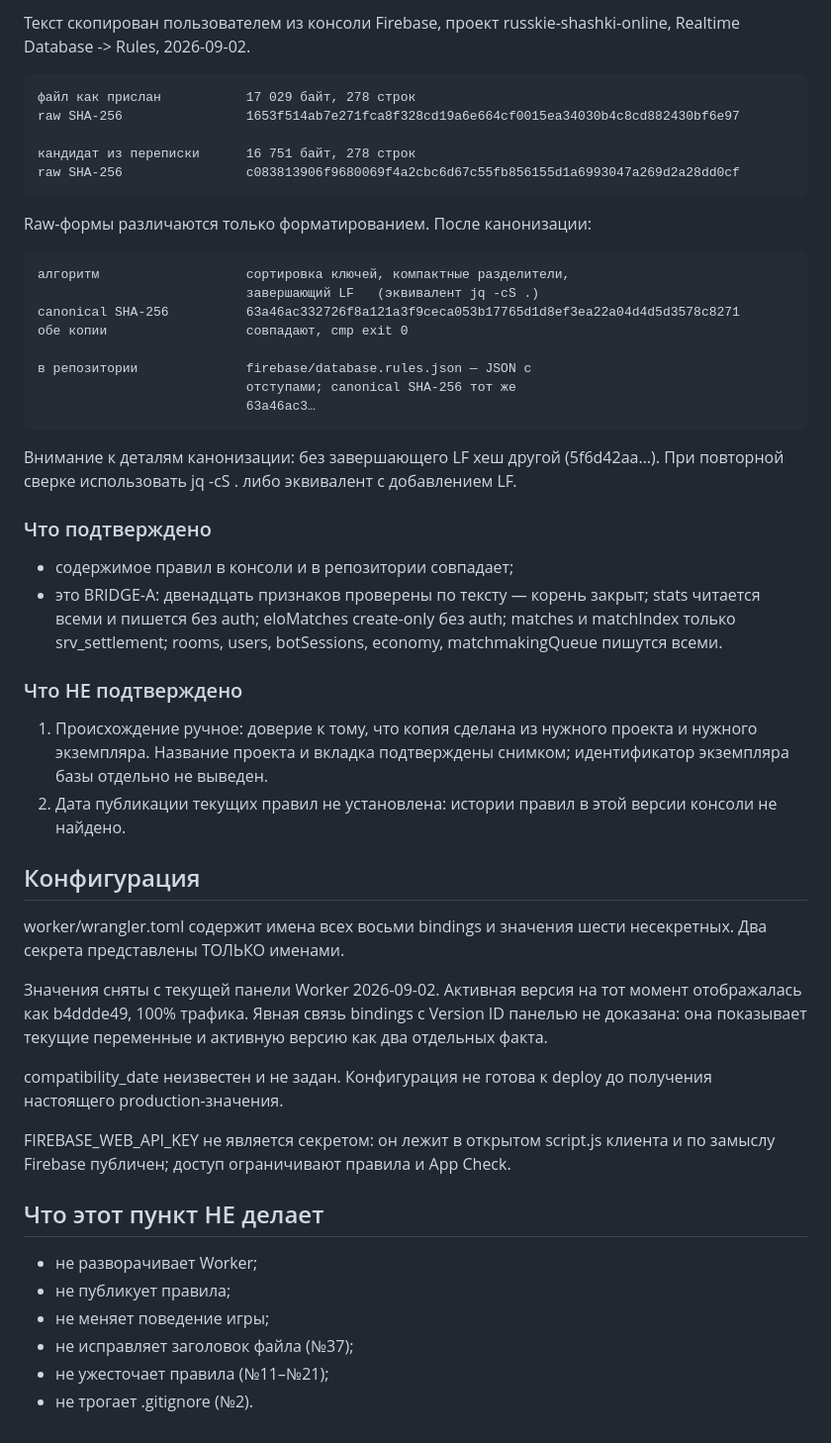
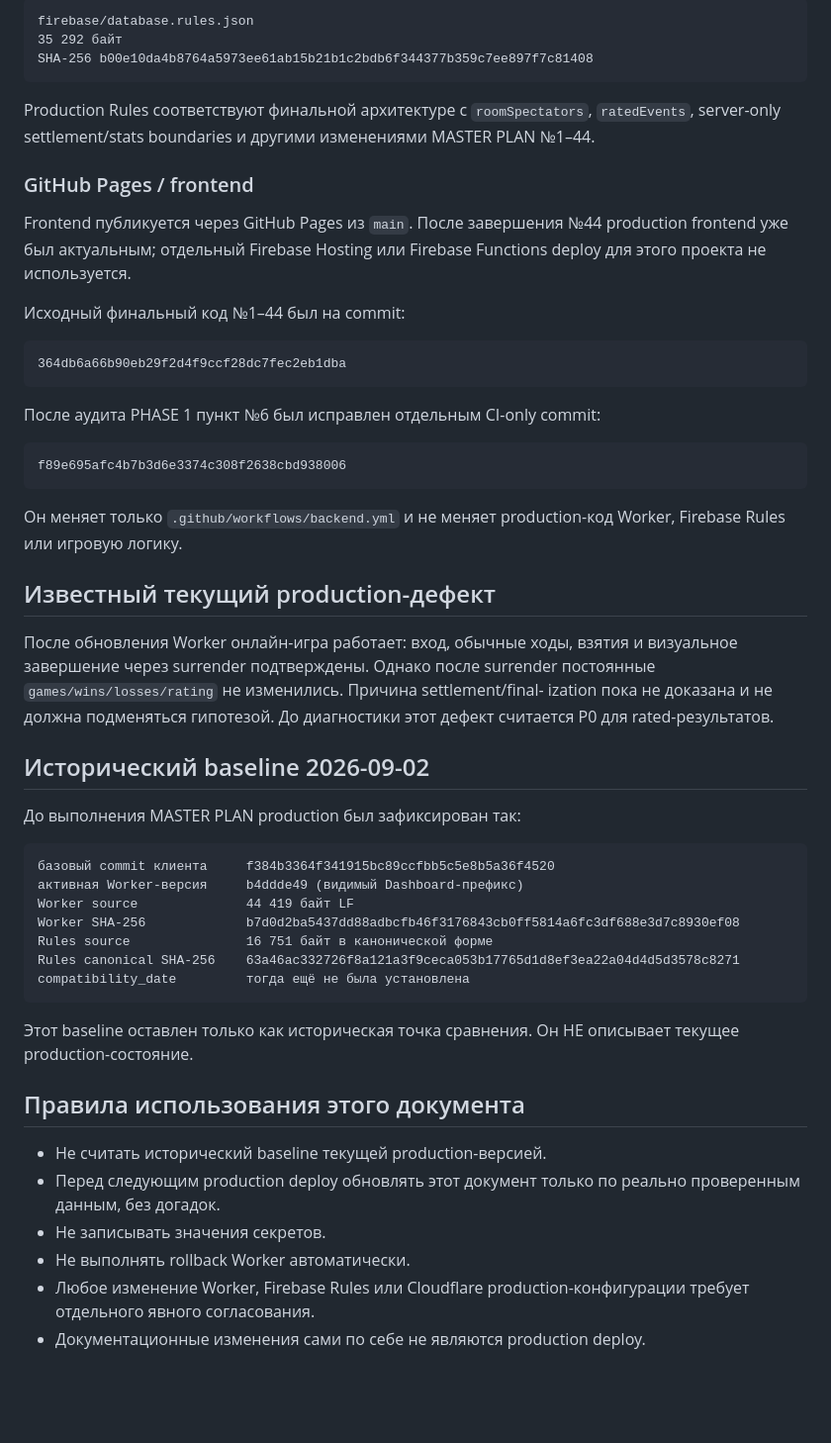
Before and after one commit to iliushazb-coder/russkie-shashki, a Markdown page: worker/PRODUCTION.md, the part around one of its changes. Shown at 99% size. Rendered like a GitHub page; blank space fills up the shorter version.

Commit message:
docs(#1): refresh production source of truth

```diff
--- a/worker/PRODUCTION.md
+++ b/worker/PRODUCTION.md
@@ -88,68 +83,59 @@
 
-Текст скопирован пользователем из консоли Firebase, проект
-russkie-shashki-online, Realtime Database -> Rules, 2026-09-02.
+    firebase/database.rules.json
+    35 292 байт
+    SHA-256 b00e10da4b8764a5973ee61ab15b21b1c2bdb6f344377b359c7ee897f7c81408
 
-    файл как прислан           17 029 байт, 278 строк
-    raw SHA-256                1653f514ab7e271fca8f328cd19a6e664cf0015ea34030b4c8cd882430bf6e97
+Production Rules соответствуют финальной архитектуре с `roomSpectators`,
+`ratedEvents`, server-only settlement/stats boundaries и другими изменениями
+MASTER PLAN №1–44.
 
-    кандидат из переписки      16 751 байт, 278 строк
-    raw SHA-256                c083813906f9680069f4a2cbc6d67c55fb856155d1a6993047a269d2a28dd0cf
+### GitHub Pages / frontend
 
-Raw-формы различаются только форматированием. После канонизации:
+Frontend публикуется через GitHub Pages из `main`. После завершения №44
+production frontend уже был актуальным; отдельный Firebase Hosting или
+Firebase Functions deploy для этого проекта не используется.
 
-    алгоритм                   сортировка ключей, компактные разделители,
-                               завершающий LF   (эквивалент jq -cS .)
-    canonical SHA-256          63a46ac332726f8a121a3f9ceca053b17765d1d8ef3ea22a04d4d5d3578c8271
-    обе копии                  совпадают, cmp exit 0
+Исходный финальный код №1–44 был на commit:
 
-    в репозитории              firebase/database.rules.json — JSON с
-                               отступами; canonical SHA-256 тот же
-                               63a46ac3…
+    364db6a66b90eb29f2d4f9ccf28dc7fec2eb1dba
 
-Внимание к деталям канонизации: без завершающего LF хеш другой
-(5f6d42aa…). При повторной сверке использовать jq -cS . либо
-эквивалент с добавлением LF.
+После аудита PHASE 1 пункт №6 был исправлен отдельным CI-only commit:
 
-### Что подтверждено
+    f89e695afc4b7b3d6e3374c308f2638cbd938006
 
-  - содержимое правил в консоли и в репозитории совпадает;
-  - это BRIDGE-A: двенадцать признаков проверены по тексту —
-    корень закрыт; stats читается всеми и пишется без auth;
-    eloMatches create-only без auth; matches и matchIndex только
-    srv_settlement; rooms, users, botSessions, economy,
-    matchmakingQueue пишутся всеми.
+Он меняет только `.github/workflows/backend.yml` и не меняет production-код
+Worker, Firebase Rules или игровую логику.
 
-### Что НЕ подтверждено
+## Известный текущий production-дефект
 
-  1. Происхождение ручное: доверие к тому, что копия сделана из
-     нужного проекта и нужного экземпляра. Название проекта и вкладка
-     подтверждены снимком; идентификатор экземпляра базы отдельно
-     не выведен.
-  2. Дата публикации текущих правил не установлена: истории правил
-     в этой версии консоли не найдено.
+После обновления Worker онлайн-игра работает: вход, обычные ходы, взятия и
+визуальное завершение через surrender подтверждены. Однако после surrender
+постоянные `games/wins/losses/rating` не изменились. Причина settlement/final-
+ization пока не доказана и не должна подменяться гипотезой. До диагностики
+этот дефект считается P0 для rated-результатов.
 
-## Конфигурация
+## Исторический baseline 2026-09-02
 
-worker/wrangler.toml содержит имена всех восьми bindings и значения
-шести несекретных. Два секрета представлены ТОЛЬКО именами.
+До выполнения MASTER PLAN production был зафиксирован так:
 
-Значения сняты с текущей панели Worker 2026-09-02. Активная версия на
-тот момент отображалась как b4ddde49, 100% трафика. Явная связь
-bindings с Version ID панелью не доказана: она показывает текущие
-переменные и активную версию как два отдельных факта.
+    базовый commit клиента     f384b3364f341915bc89ccfbb5c5e8b5a36f4520
+    активная Worker-версия     b4ddde49 (видимый Dashboard-префикс)
+    Worker source              44 419 байт LF
+    Worker SHA-256             b7d0d2ba5437dd88adbcfb46f3176843cb0ff5814a6fc3df688e3d7c8930ef08
+    Rules source               16 751 байт в канонической форме
+    Rules canonical SHA-256    63a46ac332726f8a121a3f9ceca053b17765d1d8ef3ea22a04d4d5d3578c8271
+    compatibility_date         тогда ещё не была установлена
 
-compatibility_date неизвестен и не задан. Конфигурация не готова к
-deploy до получения настоящего production-значения.
+Этот baseline оставлен только как историческая точка сравнения. Он НЕ описывает
+текущее production-состояние.
 
-FIREBASE_WEB_API_KEY не является секретом: он лежит в открытом
-script.js клиента и по замыслу Firebase публичен; доступ ограничивают
-правила и App Check.
+## Правила использования этого документа
 
-## Что этот пункт НЕ делает
-
-  - не разворачивает Worker;
-  - не публикует правила;
-  - не меняет поведение игры;
-  - не исправляет заголовок файла (№37);
-  - не ужесточает правила (№11–№21);
-  - не трогает .gitignore (№2).
+- Не считать исторический baseline текущей production-версией.
+- Перед следующим production deploy обновлять этот документ только по реально
+  проверенным данным, без догадок.
+- Не записывать значения секретов.
+- Не выполнять rollback Worker автоматически.
+- Любое изменение Worker, Firebase Rules или Cloudflare production-конфигурации
+  требует отдельного явного согласования.
+- Документационные изменения сами по себе не являются production deploy.
```
Also changed, not shown: other parts of worker/PRODUCTION.md (+56 -61 lines).
